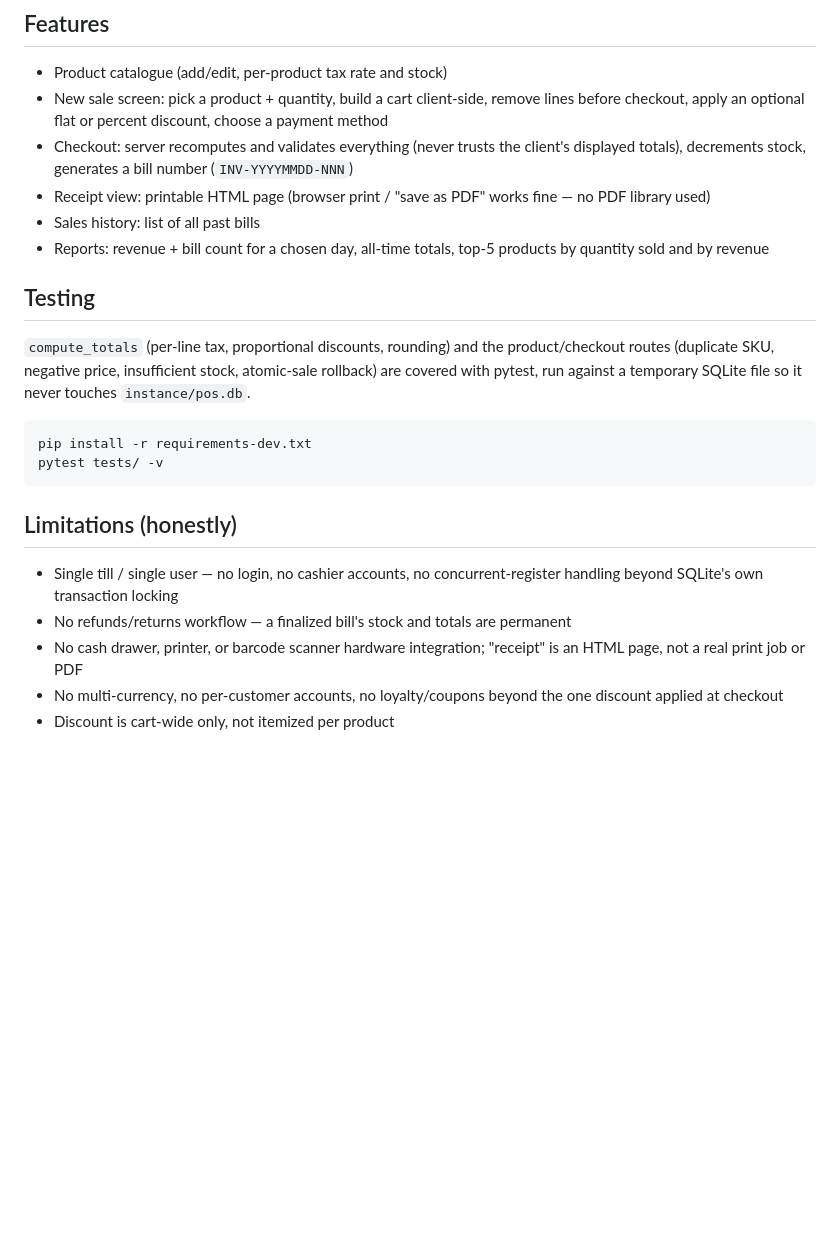
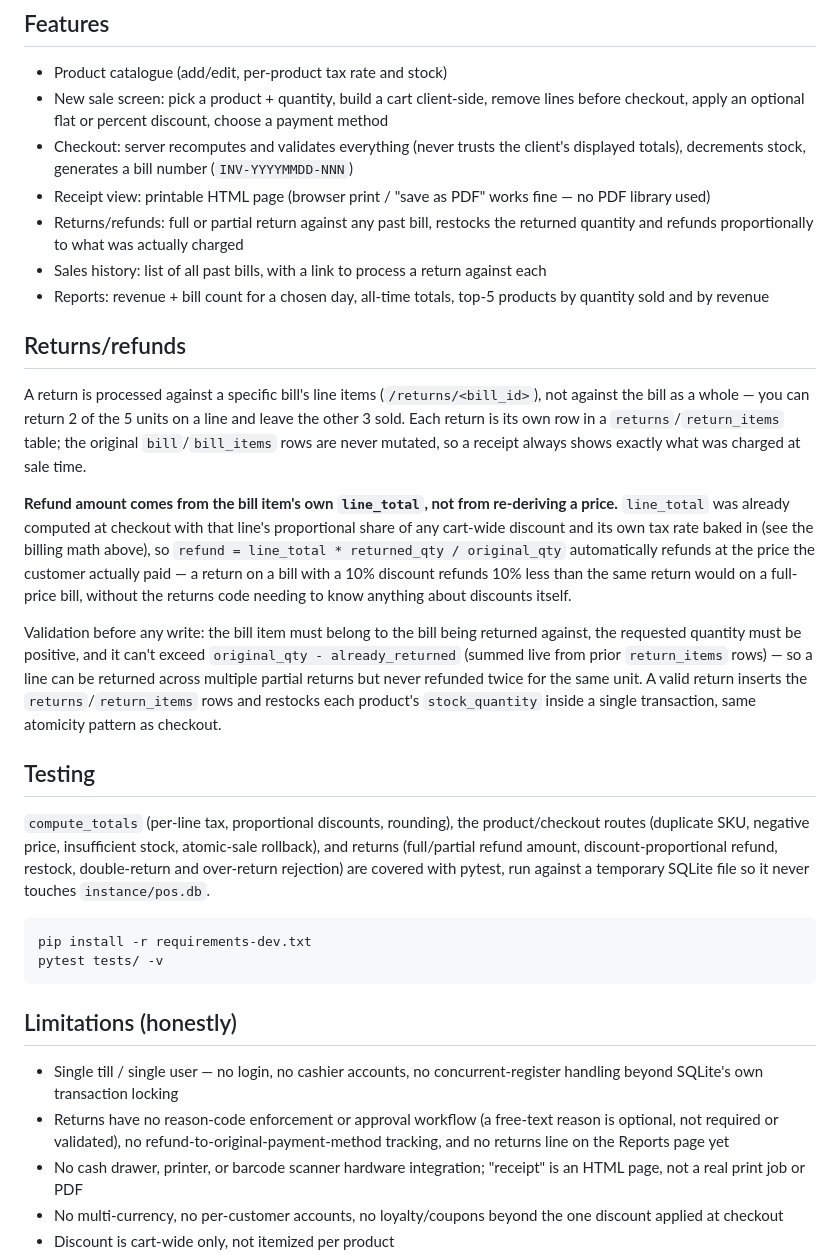
Before and after one commit to viraj-vekariya/billing-pos-system, a Markdown page: README.md, the part around the change. Rendered like a GitHub page; blank space fills up the shorter version.

Commit message:
Document returns/refunds feature: refund math, atomicity, limitations

````diff
--- a/README.md
+++ b/README.md
@@ -89,12 +89,21 @@ This matters because a POS silently fulfilling half a sale (charging for 5 items
 - New sale screen: pick a product + quantity, build a cart client-side, remove lines before checkout, apply an optional flat or percent discount, choose a payment method
 - Checkout: server recomputes and validates everything (never trusts the client's displayed totals), decrements stock, generates a bill number (`INV-YYYYMMDD-NNN`)
 - Receipt view: printable HTML page (browser print / "save as PDF" works fine — no PDF library used)
-- Sales history: list of all past bills
+- Returns/refunds: full or partial return against any past bill, restocks the returned quantity and refunds proportionally to what was actually charged
+- Sales history: list of all past bills, with a link to process a return against each
 - Reports: revenue + bill count for a chosen day, all-time totals, top-5 products by quantity sold and by revenue
+
+## Returns/refunds
+
+A return is processed against a specific bill's line items (`/returns/<bill_id>`), not against the bill as a whole — you can return 2 of the 5 units on a line and leave the other 3 sold. Each return is its own row in a `returns`/`return_items` table; the original `bill`/`bill_items` rows are never mutated, so a receipt always shows exactly what was charged at sale time.
+
+**Refund amount comes from the bill item's own `line_total`, not from re-deriving a price.** `line_total` was already computed at checkout with that line's proportional share of any cart-wide discount and its own tax rate baked in (see the billing math above), so `refund = line_total * returned_qty / original_qty` automatically refunds at the price the customer actually paid — a return on a bill with a 10% discount refunds 10% less than the same return would on a full-price bill, without the returns code needing to know anything about discounts itself.
+
+Validation before any write: the bill item must belong to the bill being returned against, the requested quantity must be positive, and it can't exceed `original_qty - already_returned` (summed live from prior `return_items` rows) — so a line can be returned across multiple partial returns but never refunded twice for the same unit. A valid return inserts the `returns`/`return_items` rows and restocks each product's `stock_quantity` inside a single transaction, same atomicity pattern as checkout.
 
 ## Testing
 
-`compute_totals` (per-line tax, proportional discounts, rounding) and the product/checkout routes (duplicate SKU, negative price, insufficient stock, atomic-sale rollback) are covered with pytest, run against a temporary SQLite file so it never touches `instance/pos.db`.
+`compute_totals` (per-line tax, proportional discounts, rounding), the product/checkout routes (duplicate SKU, negative price, insufficient stock, atomic-sale rollback), and returns (full/partial refund amount, discount-proportional refund, restock, double-return and over-return rejection) are covered with pytest, run against a temporary SQLite file so it never touches `instance/pos.db`.
 
 ```bash
 pip install -r requirements-dev.txt
@@ -104,7 +113,7 @@ pytest tests/ -v
 ## Limitations (honestly)
 
 - Single till / single user — no login, no cashier accounts, no concurrent-register handling beyond SQLite's own transaction locking
-- No refunds/returns workflow — a finalized bill's stock and totals are permanent
+- Returns have no reason-code enforcement or approval workflow (a free-text reason is optional, not required or validated), no refund-to-original-payment-method tracking, and no returns line on the Reports page yet
 - No cash drawer, printer, or barcode scanner hardware integration; "receipt" is an HTML page, not a real print job or PDF
 - No multi-currency, no per-customer accounts, no loyalty/coupons beyond the one discount applied at checkout
 - Discount is cart-wide only, not itemized per product
````
